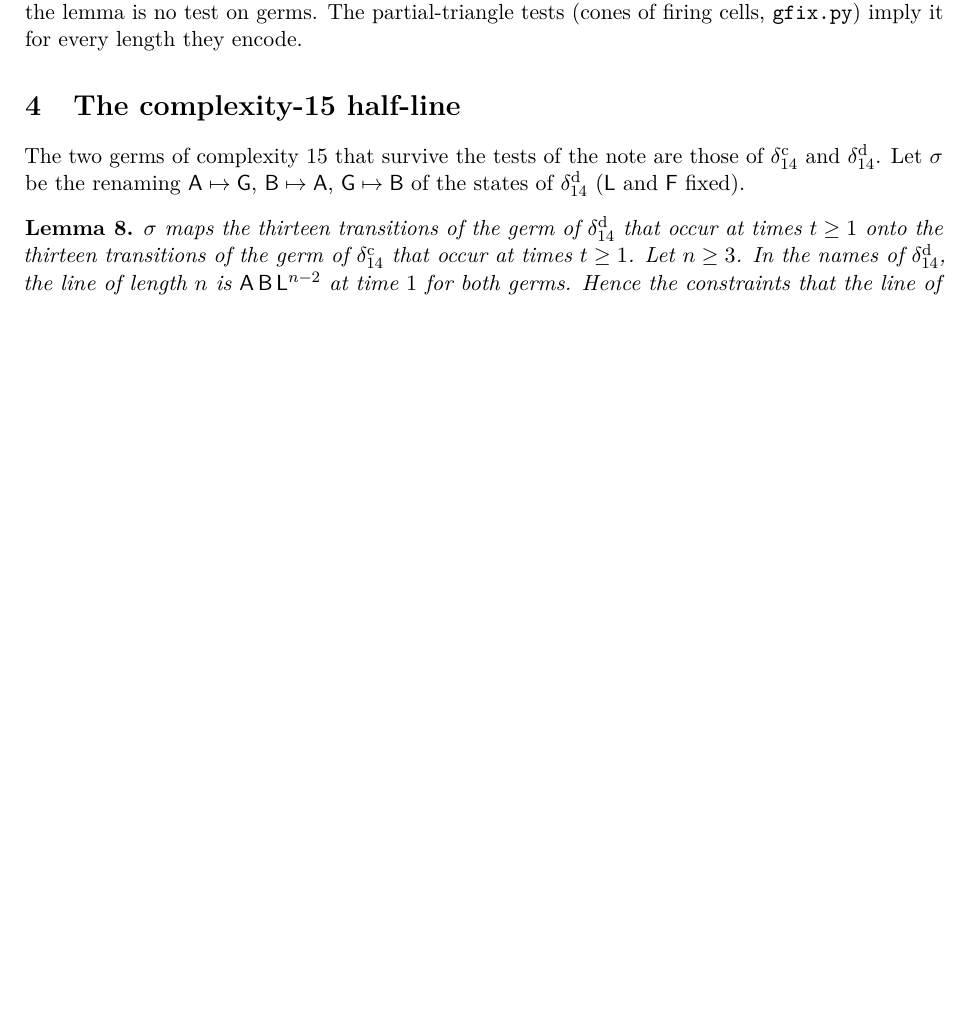
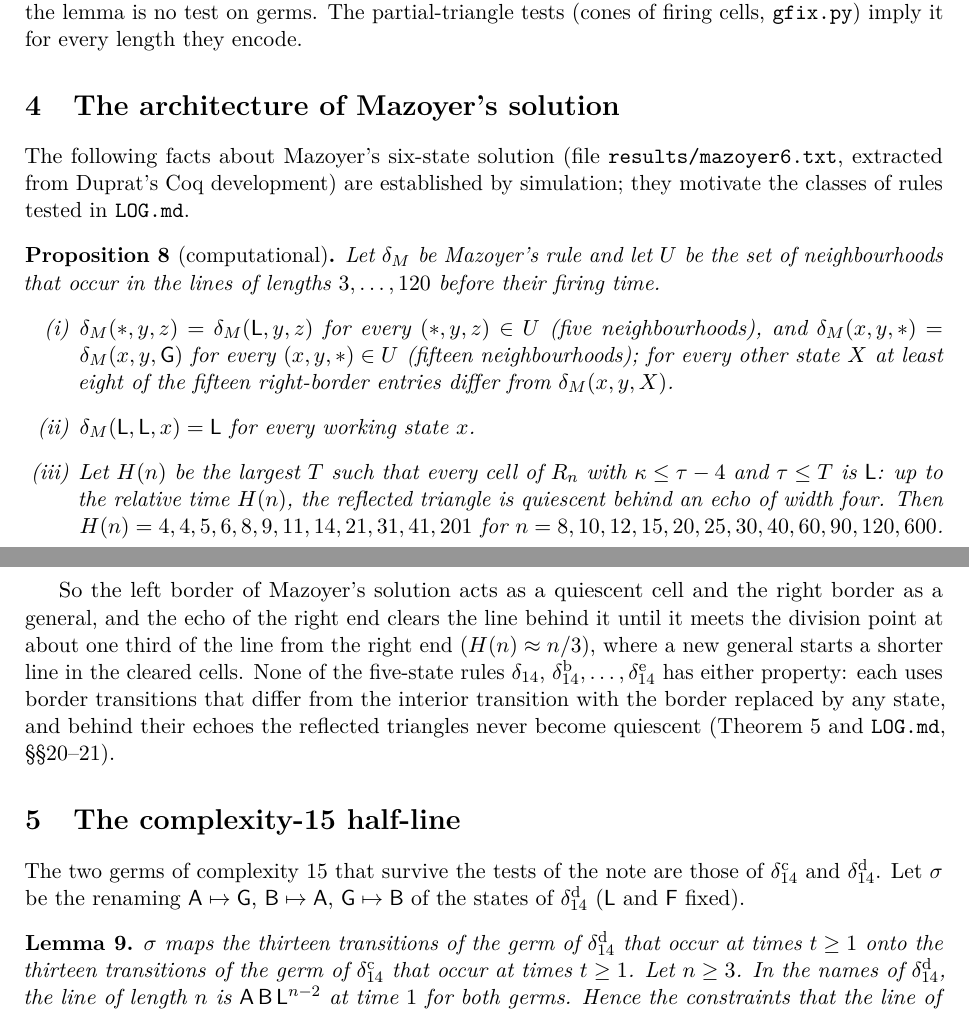
Before and after one commit to giamkiakeng/proj1, a LaTeX document (fssp5/research/early_rows.tex): part of page 4 of 5 before the commit and two parts of pages 4 and 5 of 5 after it, the two joined at a grey line, cut so that both start at the same text, the shorter picture padded with empty space. Compiled offline with pdfLaTeX.

Commit message:
Research notes: the architecture of Mazoyer's solution
early_rows.tex: Mazoyer's left border acts as L and its right border as G on
every transition it uses (lines 3..120), and its reflected triangles are
quiescent behind a width-4 echo up to the relative time H(n) ~ n/3
(H(600) = 201, checked by program).

Co-Authored-By: Claude Opus 5.5 <noreply@anthropic.com>
Claude-Session: https://claude.ai/code/session_01Fzbr6KXixDS4moLXGGMjPM

```diff
--- a/fssp5/research/early_rows.tex
+++ b/fssp5/research/early_rows.tex
@@ -285,6 +285,40 @@ of the half-line, so the lemma is no test on germs. The partial-triangle tests
 (cones of firing cells, \texttt{gfix.py}) imply it for every length they
 encode.
 
+\section{The architecture of Mazoyer's solution}\label{sec:mazoyer}
+
+The following facts about Mazoyer's six-state solution (file
+\texttt{results/mazoyer6.txt}, extracted from Duprat's Coq development) are
+established by simulation; they motivate the classes of rules tested in
+\texttt{LOG.md}.
+
+\begin{proposition}[computational]\label{prop:mazoyer}
+Let $\delta_M$ be Mazoyer's rule and let $U$ be the set of neighbourhoods that
+occur in the lines of lengths $3,\dots,120$ before their firing time.
+\begin{enumerate}[(i)]
+\item $\delta_M(\ast,y,z)=\delta_M(\Lq,y,z)$ for every $(\ast,y,z)\in U$ (five
+neighbourhoods), and $\delta_M(x,y,\ast)=\delta_M(x,y,\Gq)$ for every
+$(x,y,\ast)\in U$ (fifteen neighbourhoods); for every other state $X$ at least
+eight of the fifteen right-border entries differ from $\delta_M(x,y,X)$.
+\item $\delta_M(\Lq,\Lq,x)=\Lq$ for every working state $x$.
+\item Let $H(n)$ be the largest $T$ such that every cell of $R_n$ with
+$\kappa\le\tau-4$ and $\tau\le T$ is $\Lq$: up to the relative time $H(n)$, the
+reflected triangle is quiescent behind an echo of width four. Then
+$H(n)=4,4,5,6,8,9,11,14,21,31,41,201$ for
+$n=8,10,12,15,20,25,30,40,60,90,120,600$.
+\end{enumerate}
+\end{proposition}
+
+So the left border of Mazoyer's solution acts as a quiescent cell and the right
+border as a general, and the echo of the right end clears the line behind it
+until it meets the division point at about one third of the line from the right
+end ($H(n)\approx n/3$), where a new general starts a shorter line in the
+cleared cells. None of the five-state rules $\delta_{14}$,
+$\delta_{14}^{\mathrm b},\dots,\delta_{14}^{\mathrm e}$ has either property: each
+uses border transitions that differ from the interior transition with the
+border replaced by any state, and behind their echoes the reflected triangles
+never become quiescent (\cref{prop:nearmiss} and \texttt{LOG.md}, \S\S20--21).
+
 \section{The complexity-15 half-line}\label{sec:labellings}
 
 The two germs of complexity $15$ that survive the tests of the note are those of
```
Also changed, not shown: fssp5/research/LOG.md (+2 -2 lines), fssp5/research/early_rows.pdf.
